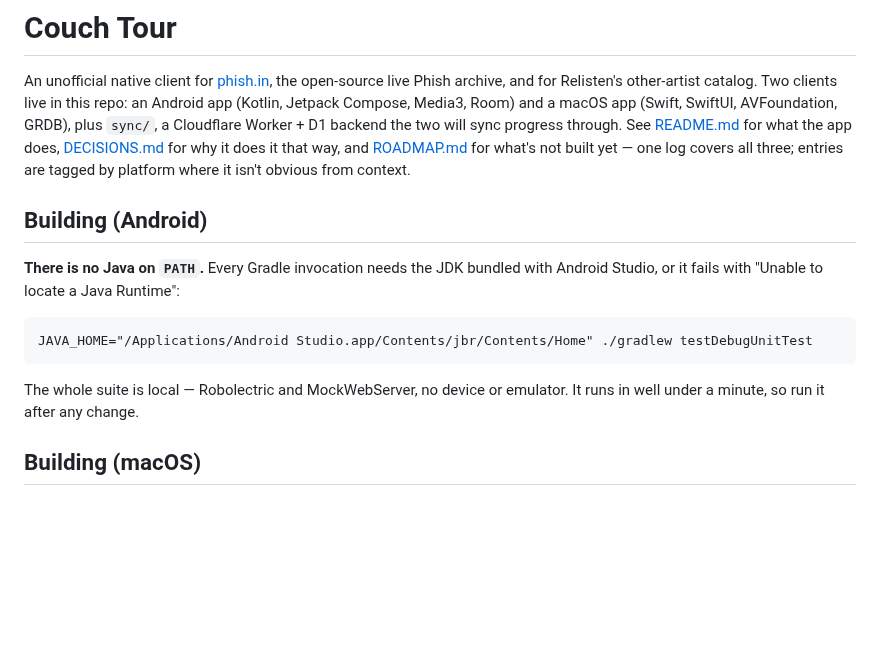
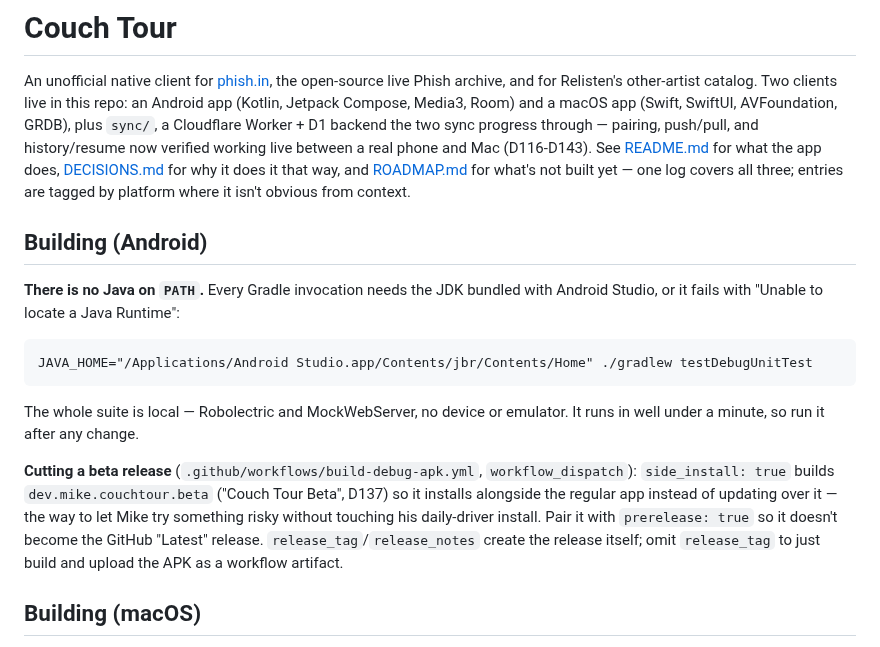
Before and after one commit to mkny13/couch-tour, a Markdown page: CLAUDE.md, the part around the change. GitHub-like rendering; blank space fills up the shorter version.

```diff
--- a/CLAUDE.md
+++ b/CLAUDE.md
@@ -3,7 +3,9 @@
 An unofficial native client for [phish.in](https://phish.in), the open-source live Phish
 archive, and for Relisten's other-artist catalog. Two clients live in this repo: an Android
 app (Kotlin, Jetpack Compose, Media3, Room) and a macOS app (Swift, SwiftUI, AVFoundation,
-GRDB), plus `sync/`, a Cloudflare Worker + D1 backend the two will sync progress through. See
+GRDB), plus `sync/`, a Cloudflare Worker + D1 backend the two sync progress through — pairing,
+push/pull, and history/resume now verified working live between a real phone and Mac
+(D116-D143). See
 [README.md](README.md) for what the app does, [DECISIONS.md](DECISIONS.md) for why it does it
 that way, and [ROADMAP.md](ROADMAP.md) for what's not built yet — one log covers all three;
 entries are tagged by platform where it isn't obvious from context.
@@ -19,6 +21,13 @@ JAVA_HOME="/Applications/Android Studio.app/Contents/jbr/Contents/Home" ./gradle
 
 The whole suite is local — Robolectric and MockWebServer, no device or emulator. It runs in
 well under a minute, so run it after any change.
+
+**Cutting a beta release** (`.github/workflows/build-debug-apk.yml`, `workflow_dispatch`):
+`side_install: true` builds `dev.mike.couchtour.beta` ("Couch Tour Beta", D137) so it installs
+alongside the regular app instead of updating over it — the way to let Mike try something
+risky without touching his daily-driver install. Pair it with `prerelease: true` so it doesn't
+become the GitHub "Latest" release. `release_tag`/`release_notes` create the release itself;
+omit `release_tag` to just build and upload the APK as a workflow artifact.
 
 ## Building (macOS)
 
```
Also changed, not shown: ROADMAP.md (+23 -5 lines).
